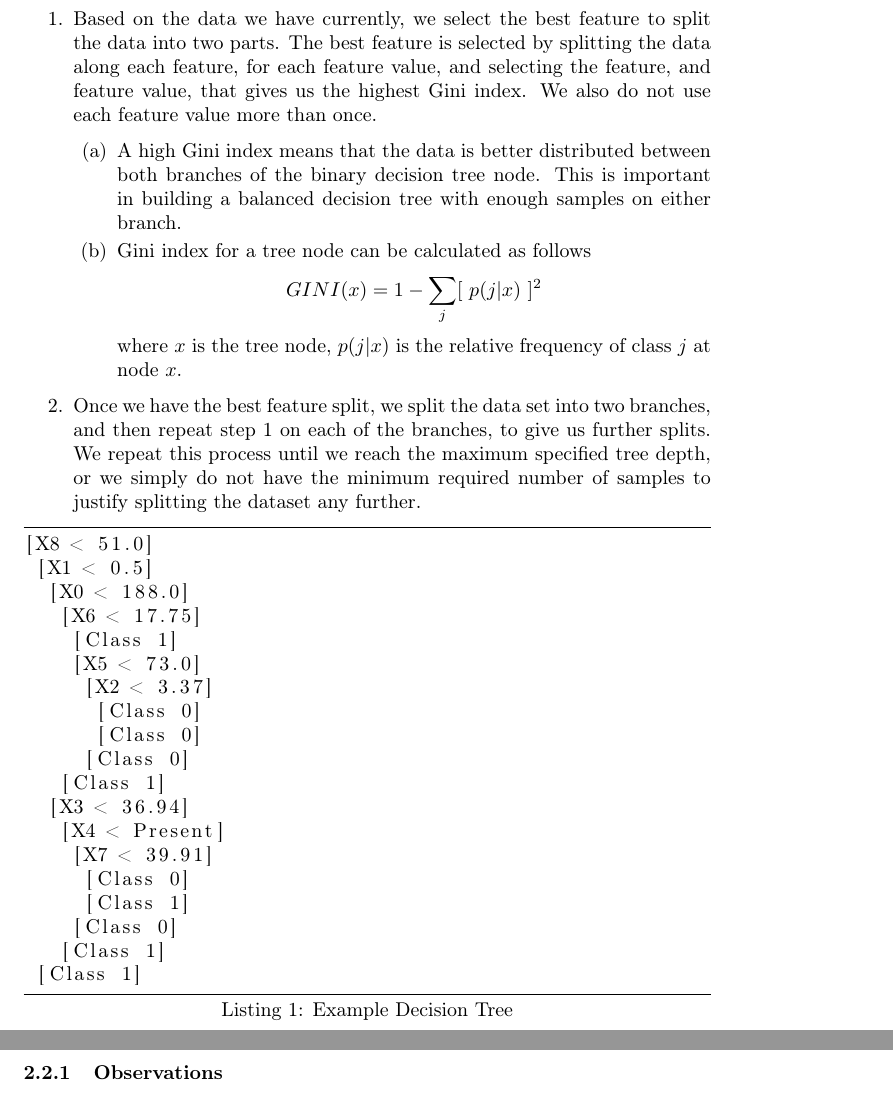
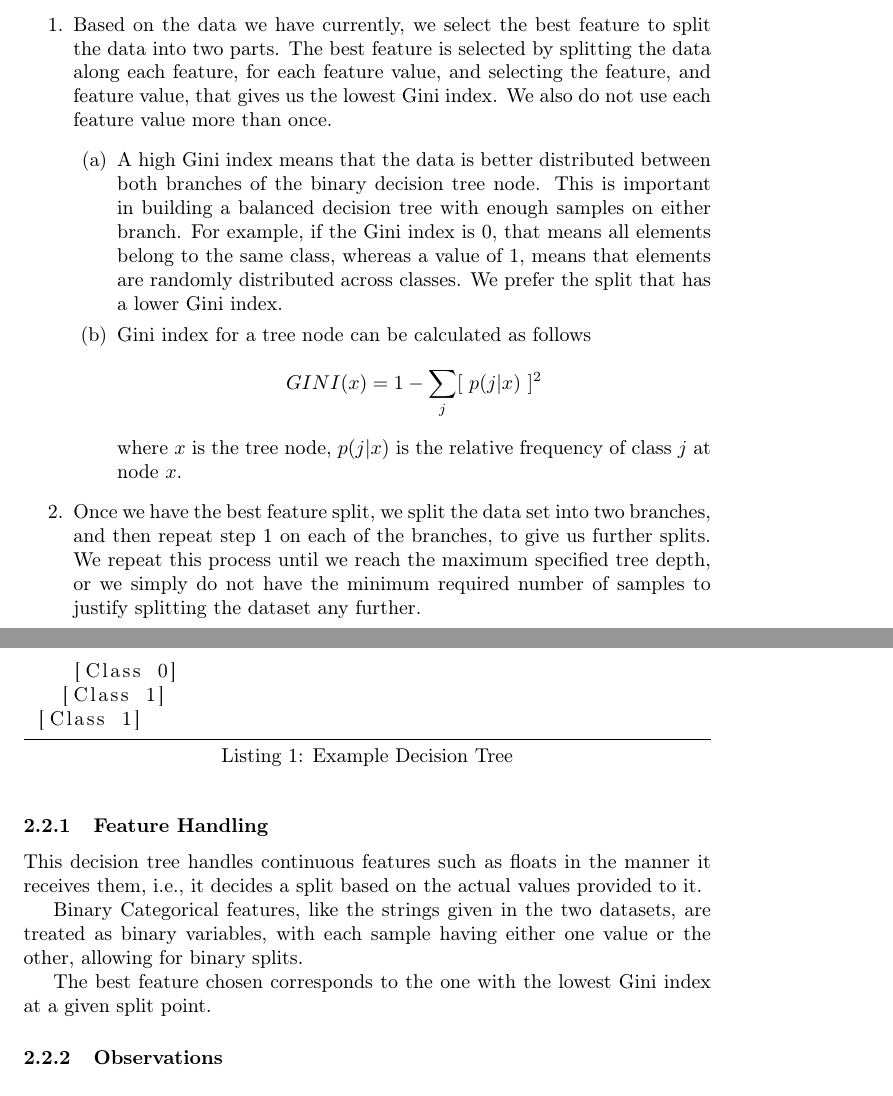
Before and after one commit to krithika-srinivasan/classification-algorithms, a LaTeX document (report/report.tex): two parts of pages 2 and 3 of 7 before the commit and two parts of pages 2 and 3 of 8 after it, joined at a grey line, cut so that both start at the same text. Compiled offline with pdfLaTeX.

Commit message:
Update report with my new stuff

```diff
--- a/report/report.tex
+++ b/report/report.tex
@@ -70,13 +70,16 @@ The decision tree algorithm works as follows,
 \item Based on the data we have currently, we select the best feature to
 split the data into two parts. The best feature is selected by splitting
 the data along each feature, for each feature value, and selecting
-the feature, and feature value, that gives us the highest Gini index.
+the feature, and feature value, that gives us the lowest Gini index.
 We also do not use each feature value more than once.
 \begin{enumerate}
 \item A high Gini index means that the data is better distributed between
 both branches of the binary decision tree node. This is important
 in building a balanced decision tree with enough samples on either
-branch.
+branch. For example, if the Gini index is 0, that means all elements
+belong to the same class, whereas a value of 1, means that elements
+are randomly distributed across classes. We prefer the split that
+has a lower Gini index.
 \item Gini index for a tree node can be calculated as follows
 \[
 GINI(x)=1-\sum_{j}[\ p(j|x)\ ]^{2}
@@ -91,6 +94,19 @@ specified tree depth, or we simply do not have the minimum required
 number of samples to justify splitting the dataset any further.
 \end{enumerate}
 \lstinputlisting[breaklines=true,captionpos=b,frame=tb,caption={Example Decision Tree}]{example_decision_tree.txt}
+
+\subsubsection{Feature Handling}
+
+This decision tree handles continuous features such as floats in the
+manner it receives them, i.e., it decides a split based on the actual
+values provided to it.
+
+Binary Categorical features, like the strings given in the two datasets,
+are treated as binary variables, with each sample having either one
+value or the other, allowing for binary splits.
+
+The best feature chosen corresponds to the one with the lowest Gini
+index at a given split point.
 
 \subsubsection{Observations}
 
```
Also changed, not shown: report/report.tex (19 more changed lines), 1 other file.
